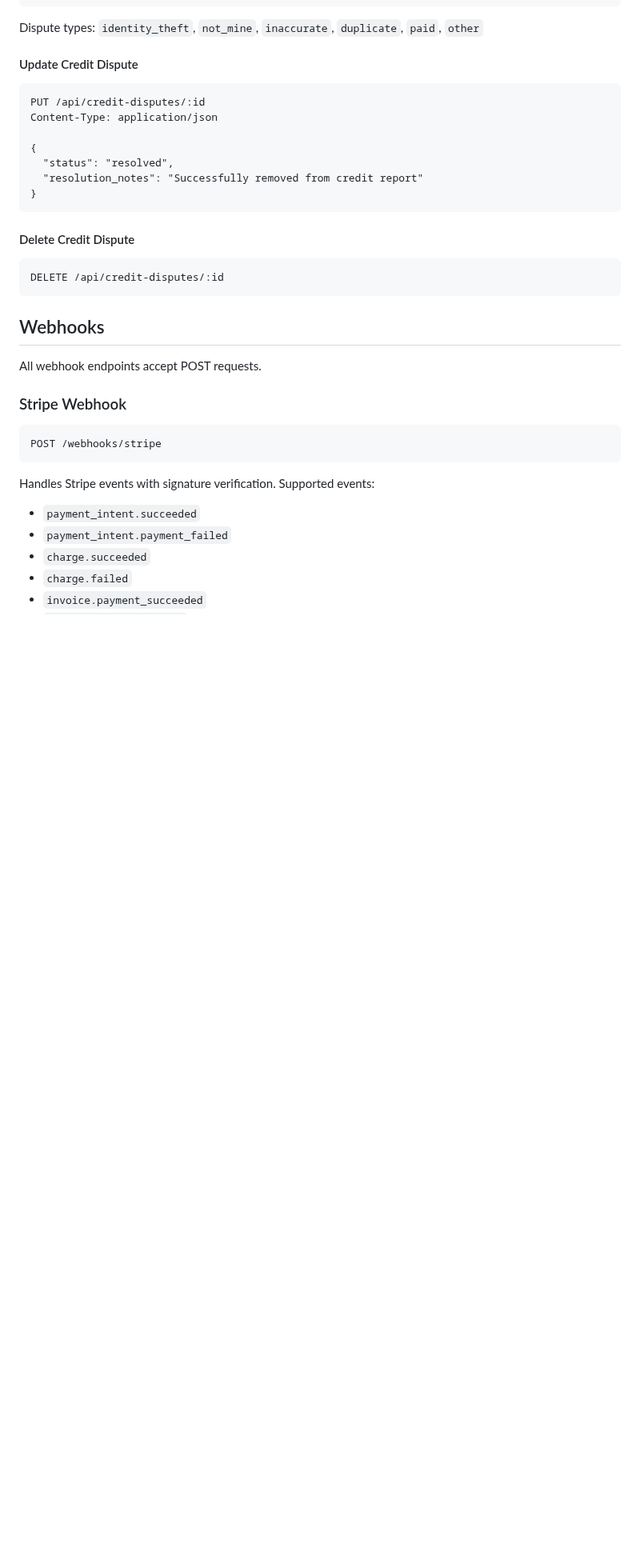
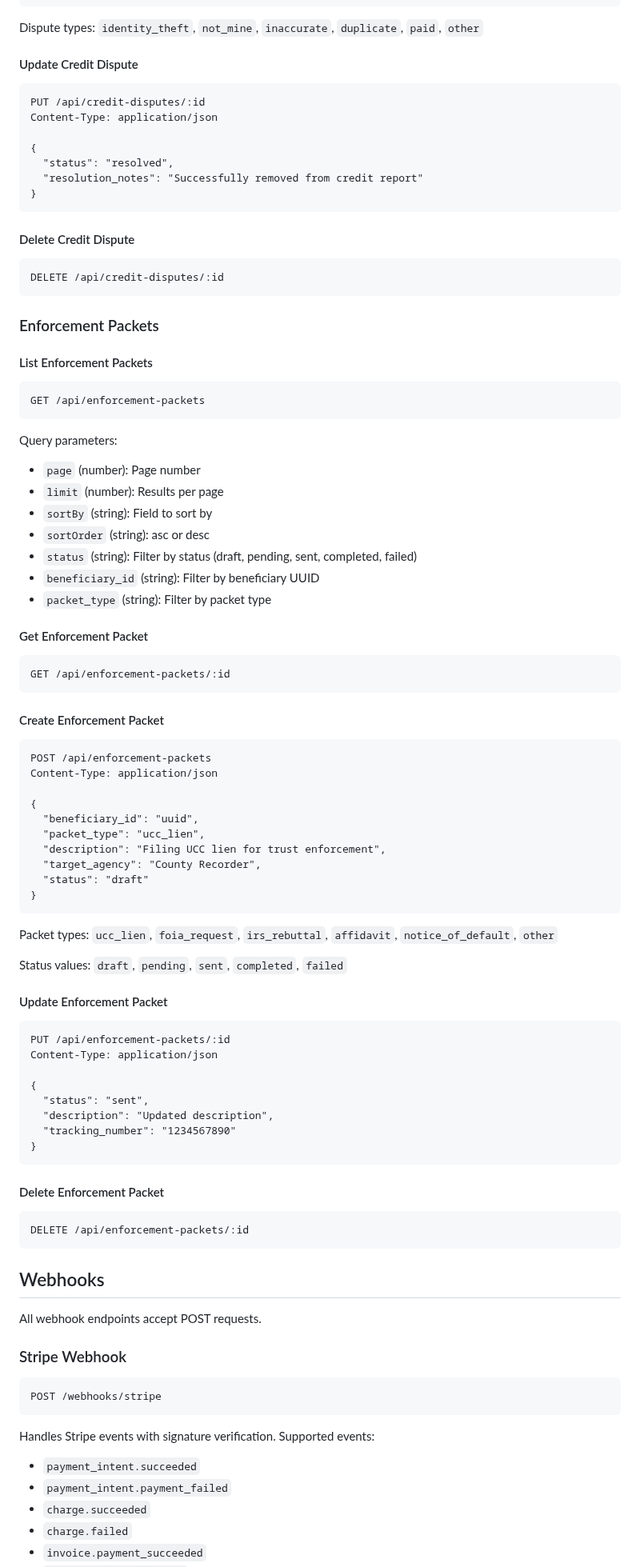
Before and after one commit to ihoward40/ike-bot, a Markdown page: README.md, the part around one of its changes. Shown at 80% size. Drawn GitHub-style; blank space fills up the shorter version.

Commit message:
Update README with enforcement packets API documentation
Co-authored-by: ihoward40 <139932709+ihoward40@users.noreply.github.com>

````diff
--- a/README.md
+++ b/README.md
@@ -187,6 +187,62 @@ Content-Type: application/json
 DELETE /api/credit-disputes/:id
 ```
 
+### Enforcement Packets
+
+#### List Enforcement Packets
+```http
+GET /api/enforcement-packets
+```
+
+Query parameters:
+- `page` (number): Page number
+- `limit` (number): Results per page
+- `sortBy` (string): Field to sort by
+- `sortOrder` (string): asc or desc
+- `status` (string): Filter by status (draft, pending, sent, completed, failed)
+- `beneficiary_id` (string): Filter by beneficiary UUID
+- `packet_type` (string): Filter by packet type
+
+#### Get Enforcement Packet
+```http
+GET /api/enforcement-packets/:id
+```
+
+#### Create Enforcement Packet
+```http
+POST /api/enforcement-packets
+Content-Type: application/json
+
+{
+  "beneficiary_id": "uuid",
+  "packet_type": "ucc_lien",
+  "description": "Filing UCC lien for trust enforcement",
+  "target_agency": "County Recorder",
+  "status": "draft"
+}
+```
+
+Packet types: `ucc_lien`, `foia_request`, `irs_rebuttal`, `affidavit`, `notice_of_default`, `other`
+
+Status values: `draft`, `pending`, `sent`, `completed`, `failed`
+
+#### Update Enforcement Packet
+```http
+PUT /api/enforcement-packets/:id
+Content-Type: application/json
+
+{
+  "status": "sent",
+  "description": "Updated description",
+  "tracking_number": "1234567890"
+}
+```
+
+#### Delete Enforcement Packet
+```http
+DELETE /api/enforcement-packets/:id
+```
+
 ## Webhooks
 
 All webhook endpoints accept POST requests.
````
Also changed, not shown: other parts of README.md (+1 -1 lines).
